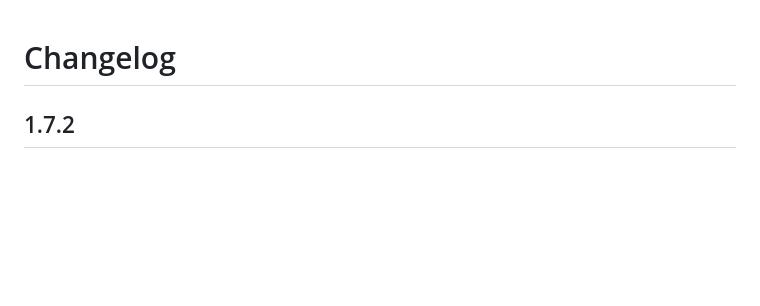
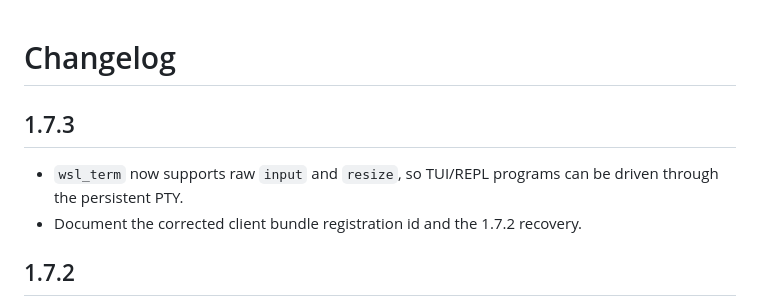
Before and after one commit to ChronosSun/dsh-wsl, a Markdown page: CHANGELOG.md, the part around the change. Rendered like a GitHub page; blank space fills up the shorter version.

```diff
--- a/CHANGELOG.md
+++ b/CHANGELOG.md
@@ -1,4 +1,10 @@
 # Changelog
+
+## 1.7.3
+
+- `wsl_term` now supports raw `input` and `resize`, so TUI/REPL programs can be
+  driven through the persistent PTY.
+- Document the corrected client bundle registration id and the 1.7.2 recovery.
 
 ## 1.7.2
 
```
Also changed, not shown: README.md (+2 -0 lines), pkg/README.md (+2 -2 lines), docs/social-preview.png (added), 4 other files.
